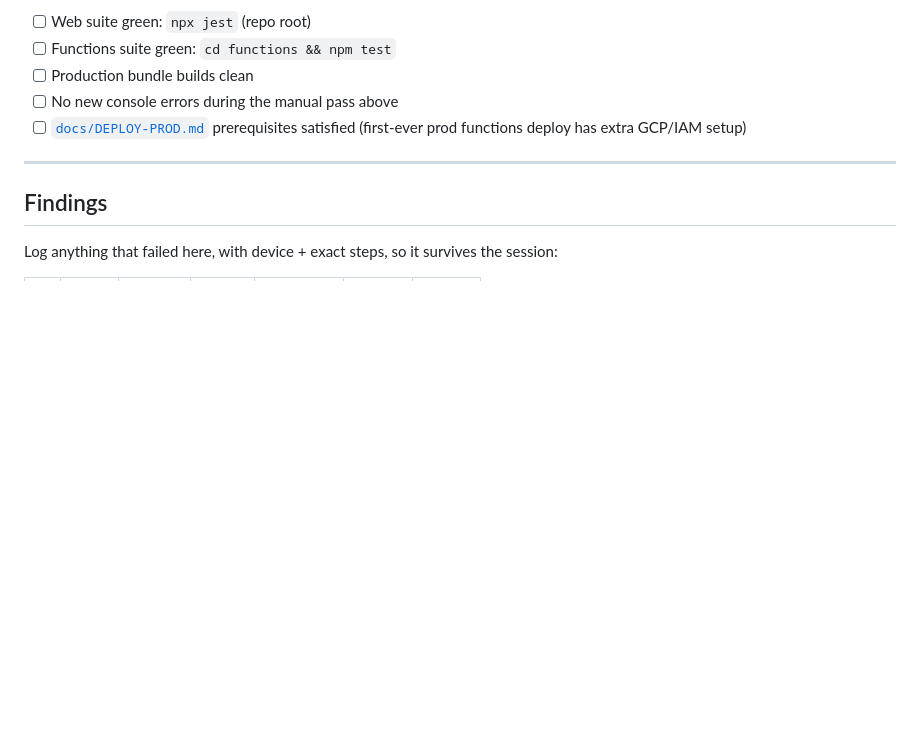
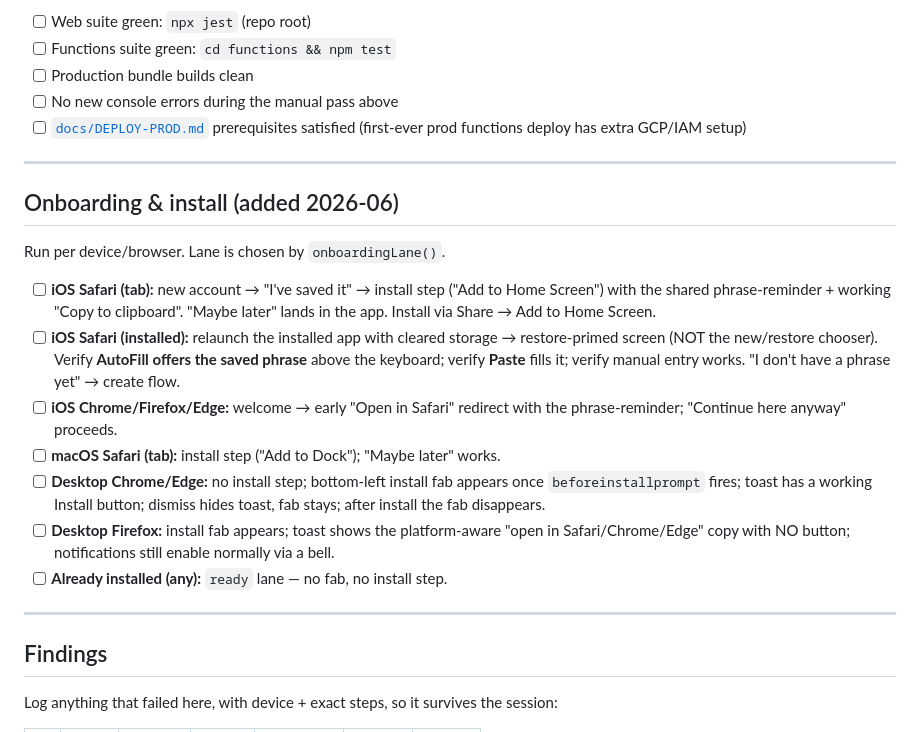
Before and after one commit to tenorune/on, a Markdown page: docs/SMOKE-TEST.md, the part around the change. Drawn GitHub-style; blank space fills up the shorter version.

Commit message:
docs(onboarding): smoke-test section + handoff note

```diff
--- a/docs/SMOKE-TEST.md
+++ b/docs/SMOKE-TEST.md
@@ -222,6 +222,30 @@ Run before merging `dev → main`:
 
 ---
 
+## Onboarding & install (added 2026-06)
+
+Run per device/browser. Lane is chosen by `onboardingLane()`.
+
+- [ ] **iOS Safari (tab):** new account → "I've saved it" → install step ("Add to
+      Home Screen") with the shared phrase-reminder + working "Copy to clipboard".
+      "Maybe later" lands in the app. Install via Share → Add to Home Screen.
+- [ ] **iOS Safari (installed):** relaunch the installed app with cleared storage
+      → restore-primed screen (NOT the new/restore chooser). Verify **AutoFill
+      offers the saved phrase** above the keyboard; verify **Paste** fills it;
+      verify manual entry works. "I don't have a phrase yet" → create flow.
+- [ ] **iOS Chrome/Firefox/Edge:** welcome → early "Open in Safari" redirect with
+      the phrase-reminder; "Continue here anyway" proceeds.
+- [ ] **macOS Safari (tab):** install step ("Add to Dock"); "Maybe later" works.
+- [ ] **Desktop Chrome/Edge:** no install step; bottom-left install fab appears
+      once `beforeinstallprompt` fires; toast has a working Install button;
+      dismiss hides toast, fab stays; after install the fab disappears.
+- [ ] **Desktop Firefox:** install fab appears; toast shows the platform-aware
+      "open in Safari/Chrome/Edge" copy with NO button; notifications still
+      enable normally via a bell.
+- [ ] **Already installed (any):** `ready` lane — no fab, no install step.
+
+---
+
 ## Findings
 
 Log anything that failed here, with device + exact steps, so it survives the
```
Also changed, not shown: docs/HANDOFF.md (+1 -0 lines).
